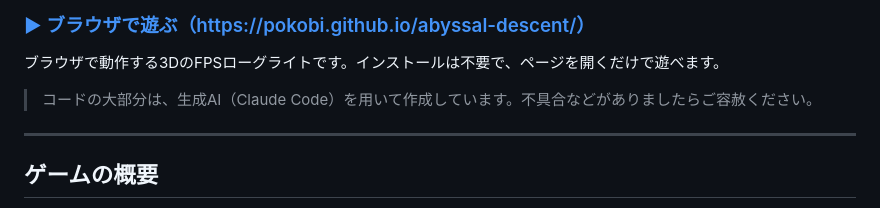
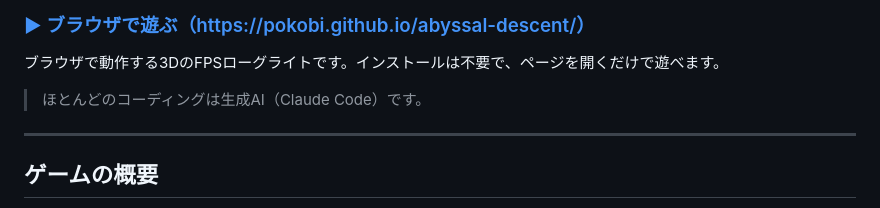
Before and after one commit to pokobi/abyssal-descent, a Markdown page: README.md, the part around the change. GitHub-like rendering.

Commit message:
README: AI note shortened
Co-Authored-By: Claude Sonnet 5.5 <noreply@anthropic.com>

```diff
--- a/README.md
+++ b/README.md
@@ -4,7 +4,7 @@
 
 ブラウザで動作する3DのFPSローグライトです。インストールは不要で、ページを開くだけで遊べます。
 
-> コードの大部分は、生成AI（Claude Code）を用いて作成しています。不具合などがありましたらご容赦ください。
+> ほとんどのコーディングは生成AI（Claude Code）です。
 
 ---
 
```
